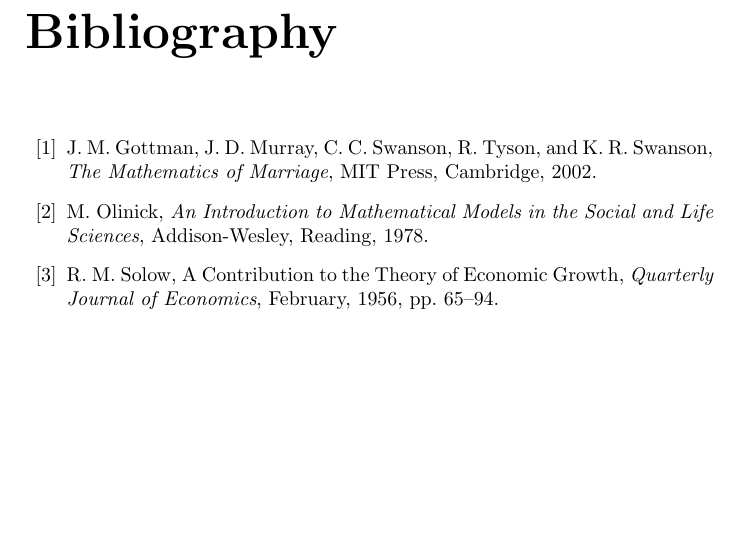
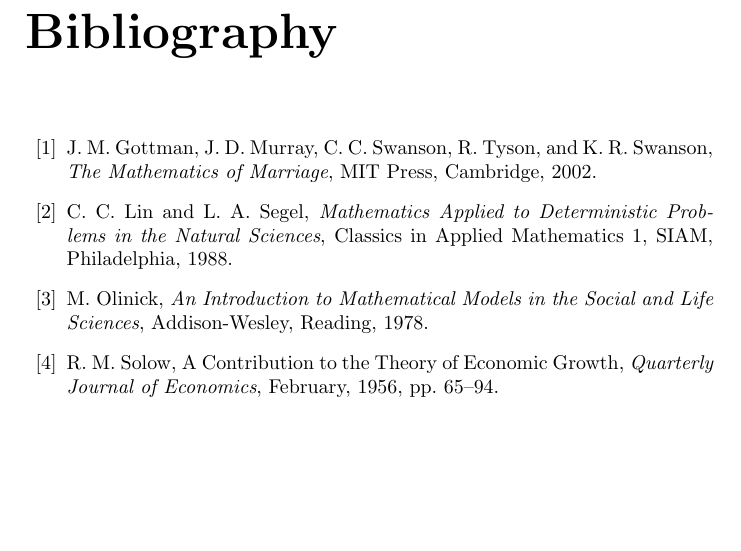
Before and after one commit to WarrenWeckesser/math-modelling-book, a LaTeX book (IMM.tex): part of page 69 of 70, cut so that both start at the same text. Compiled offline with pdfLaTeX.

Commit message:
Added Lin and Segel reference
git-svn-id: svn+ssh://www.warrenweckesser.net/srv/svn/IMM@19 d78809a7-3d02-0410-b379-a10841dac46b

```diff
--- a/IMM.tex
+++ b/IMM.tex
@@ -2837,6 +2837,12 @@
 R.~Tyson, and K.~R.~Swanson,
 \emph{The Mathematics of Marriage},
 MIT Press, Cambridge, 2002.
+\bibitem{LinSegel}
+C.~C.~Lin and L.~A.~Segel,
+\emph{Mathematics Applied to Deterministic
+Problems in the Natural Sciences},
+Classics in Applied Mathematics 1,
+SIAM, Philadelphia, 1988.
 \bibitem{Olinick}
 M.~Olinick,
 \emph{An Introduction to Mathematical Models
```
